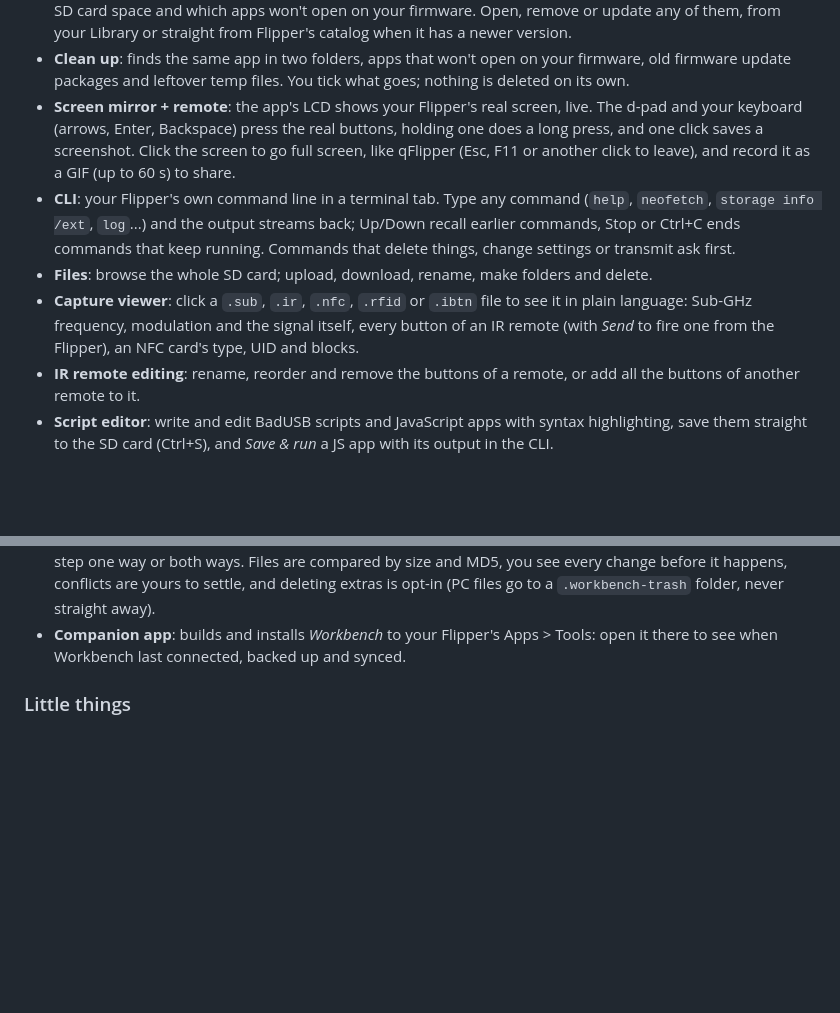
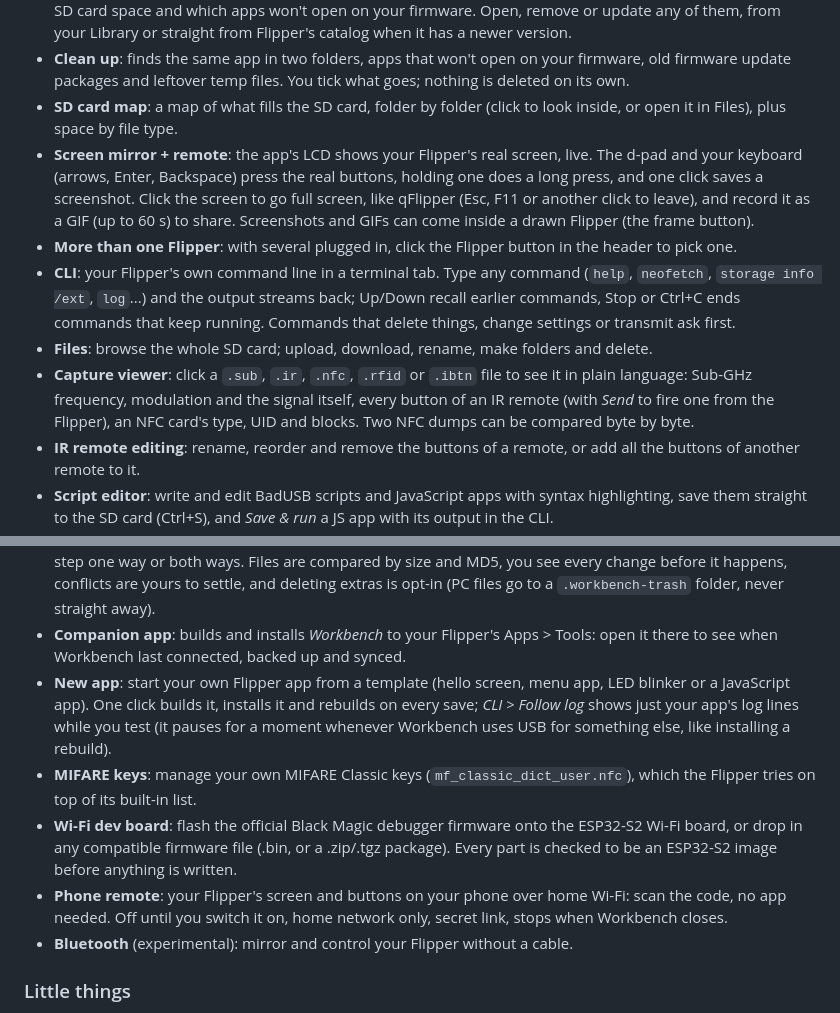
Before and after one commit to c3rb3ruszx/flipper-builder, a Markdown page: README.md, 2 parts joined by grey strips. Rendered like a GitHub page; blank space fills up the shorter version.

```diff
--- a/README.md
+++ b/README.md
@@ -55,10 +55,14 @@ repo, solders while it compiles, DJs when it's done and cries when the build bre
   update any of them, from your Library or straight from Flipper's catalog when it has a newer version.
 - **Clean up**: finds the same app in two folders, apps that won't open on your firmware, old
   firmware update packages and leftover temp files. You tick what goes; nothing is deleted on its own.
+- **SD card map**: a map of what fills the SD card, folder by folder (click to look inside, or open it
+  in Files), plus space by file type.
 - **Screen mirror + remote**: the app's LCD shows your Flipper's real screen, live. The d-pad and
   your keyboard (arrows, Enter, Backspace) press the real buttons, holding one does a long press,
   and one click saves a screenshot. Click the screen to go full screen, like qFlipper (Esc, F11 or
-  another click to leave), and record it as a GIF (up to 60 s) to share.
+  another click to leave), and record it as a GIF (up to 60 s) to share. Screenshots and GIFs can
+  come inside a drawn Flipper (the frame button).
+- **More than one Flipper**: with several plugged in, click the Flipper button in the header to pick one.
 - **CLI**: your Flipper's own command line in a terminal tab. Type any command (`help`, `neofetch`,
   `storage info /ext`, `log`...) and the output streams back; Up/Down recall earlier commands, Stop
   or Ctrl+C ends commands that keep running. Commands that delete things, change settings or
@@ -66,7 +70,8 @@ repo, solders while it compiles, DJs when it's done and cries when the build bre
 - **Files**: browse the whole SD card; upload, download, rename, make folders and delete.
 - **Capture viewer**: click a `.sub`, `.ir`, `.nfc`, `.rfid` or `.ibtn` file to see it in plain
   language: Sub-GHz frequency, modulation and the signal itself, every button of an IR remote (with
-  *Send* to fire one from the Flipper), an NFC card's type, UID and blocks.
+  *Send* to fire one from the Flipper), an NFC card's type, UID and blocks. Two NFC dumps can be
+  compared byte by byte.
 - **IR remote editing**: rename, reorder and remove the buttons of a remote, or add all the buttons of
   another remote to it.
 - **Script editor**: write and edit BadUSB scripts and JavaScript apps with syntax highlighting,
@@ -100,6 +105,18 @@ repo, solders while it compiles, DJs when it's done and cries when the build bre
   `.workbench-trash` folder, never straight away).
 - **Companion app**: builds and installs *Workbench* to your Flipper's Apps > Tools: open it there to
   see when Workbench last connected, backed up and synced.
+- **New app**: start your own Flipper app from a template (hello screen, menu app, LED blinker or a
+  JavaScript app). One click builds it, installs it and rebuilds on every save; *CLI > Follow log*
+  shows just your app's log lines while you test (it pauses for a moment whenever Workbench uses USB
+  for something else, like installing a rebuild).
+- **MIFARE keys**: manage your own MIFARE Classic keys (`mf_classic_dict_user.nfc`), which the
+  Flipper tries on top of its built-in list.
+- **Wi-Fi dev board**: flash the official Black Magic debugger firmware onto the ESP32-S2 Wi-Fi board,
+  or drop in any compatible firmware file (.bin, or a .zip/.tgz package). Every part is checked to be
+  an ESP32-S2 image before anything is written.
+- **Phone remote**: your Flipper's screen and buttons on your phone over home Wi-Fi: scan the code,
+  no app needed. Off until you switch it on, home network only, secret link, stops when Workbench closes.
+- **Bluetooth** (experimental): mirror and control your Flipper without a cable.
 
 ### Little things
 
```
Also changed, not shown: CHANGELOG.md (+16 -0 lines), assets/screenshot-sdmap.png (added), 17 other files.
